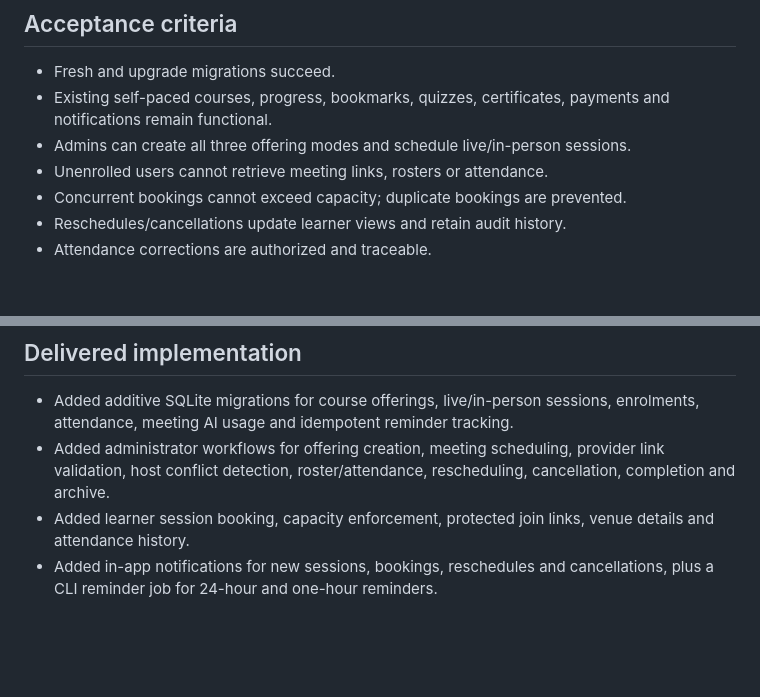
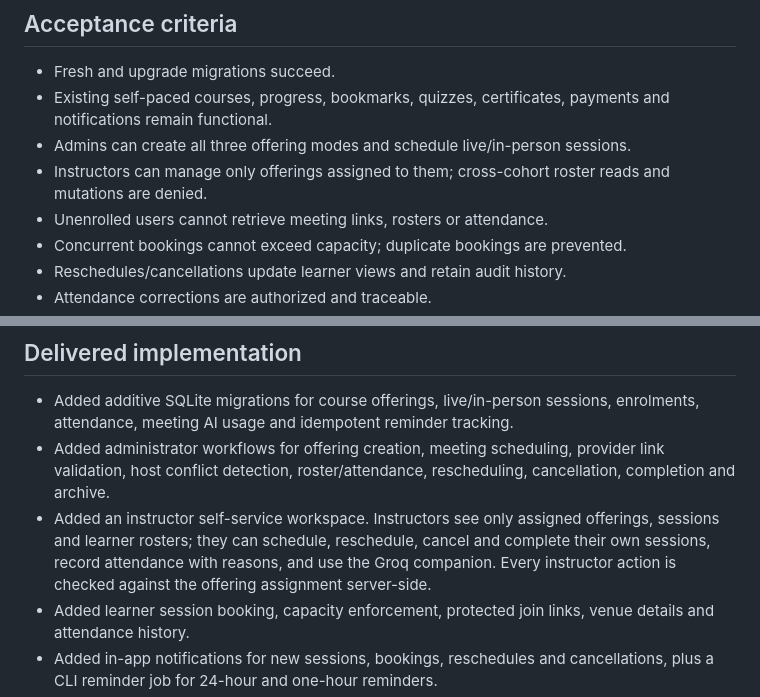
Before and after one commit to Enoch7768/SmartStudyProFin, a Markdown page: docs/PHASE_4_LEARNING_DELIVERY.md, 2 parts joined by grey strips. GitHub-like rendering; blank space fills up the shorter version.

Commit message:
Document instructor self-service delivery

```diff
--- a/docs/PHASE_4_LEARNING_DELIVERY.md
+++ b/docs/PHASE_4_LEARNING_DELIVERY.md
@@ -81,6 +81,7 @@ Authentication, role/permission checks, CSRF, ownership validation, transactions
 - Fresh and upgrade migrations succeed.
 - Existing self-paced courses, progress, bookmarks, quizzes, certificates, payments and notifications remain functional.
 - Admins can create all three offering modes and schedule live/in-person sessions.
+- Instructors can manage only offerings assigned to them; cross-cohort roster reads and mutations are denied.
 - Unenrolled users cannot retrieve meeting links, rosters or attendance.
 - Concurrent bookings cannot exceed capacity; duplicate bookings are prevented.
 - Reschedules/cancellations update learner views and retain audit history.
@@ -94,6 +95,7 @@ Authentication, role/permission checks, CSRF, ownership validation, transactions
 
 - Added additive SQLite migrations for course offerings, live/in-person sessions, enrolments, attendance, meeting AI usage and idempotent reminder tracking.
 - Added administrator workflows for offering creation, meeting scheduling, provider link validation, host conflict detection, roster/attendance, rescheduling, cancellation, completion and archive.
+- Added an instructor self-service workspace. Instructors see only assigned offerings, sessions and learner rosters; they can schedule, reschedule, cancel and complete their own sessions, record attendance with reasons, and use the Groq companion. Every instructor action is checked against the offering assignment server-side.
 - Added learner session booking, capacity enforcement, protected join links, venue details and attendance history.
 - Added in-app notifications for new sessions, bookings, reschedules and cancellations, plus a CLI reminder job for 24-hour and one-hour reminders.
 - Added the Groq meeting companion with private server-side API key, configurable model and token budgets, per-user daily limits, usage logging, bounded rate-limit retry, timeout, safe fallback and environment kill switch. Gemini course tutor remains separate.
```
